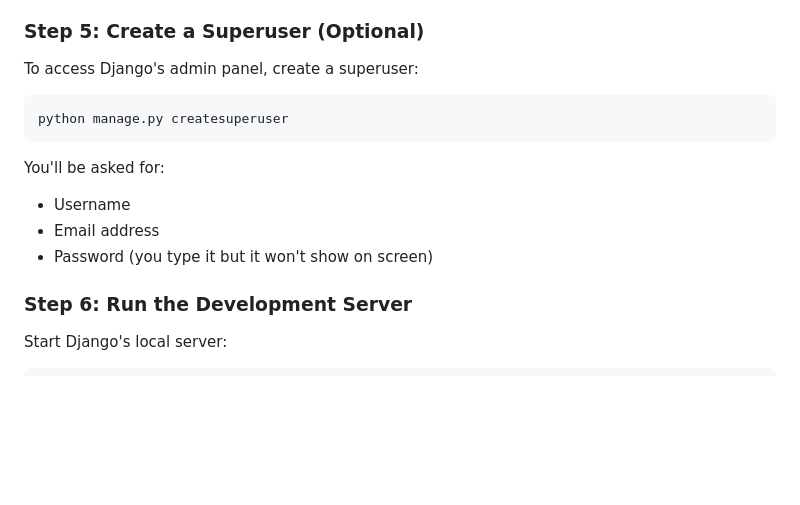
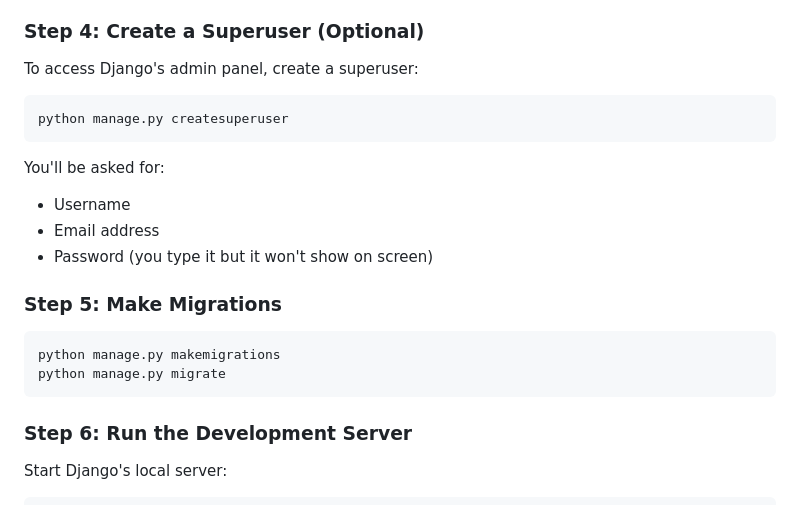
Before and after one commit to jalvarez01/FitTogether, a Markdown page: README.md, the part around the change. Drawn GitHub-style; blank space fills up the shorter version.

````diff
--- a/README.md
+++ b/README.md
@@ -77,7 +77,7 @@ This will install:
 - sqlparse
 - typing_extensions
 
-### Step 5: Create a Superuser (Optional)
+### Step 4: Create a Superuser (Optional)
 
 To access Django's admin panel, create a superuser:
 
@@ -89,6 +89,14 @@ You'll be asked for:
 - Username
 - Email address
 - Password (you type it but it won't show on screen)
+
+
+### Step 5: Make Migrations
+
+```bash
+python manage.py makemigrations
+python manage.py migrate
+```
 
 ### Step 6: Run the Development Server
 
````
